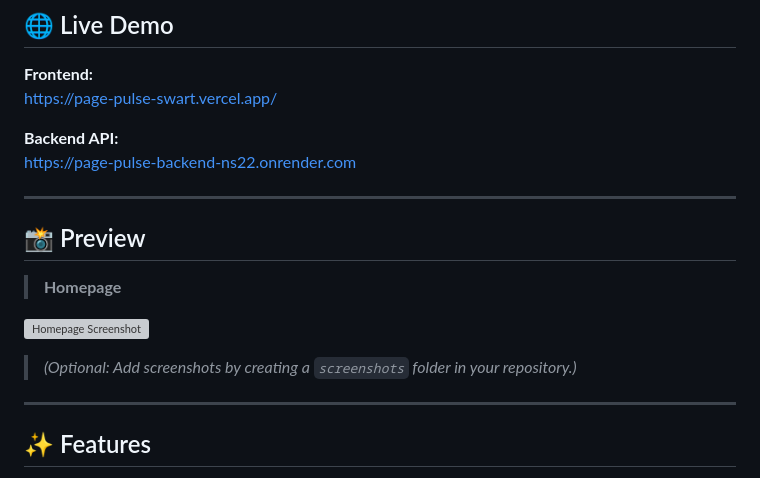
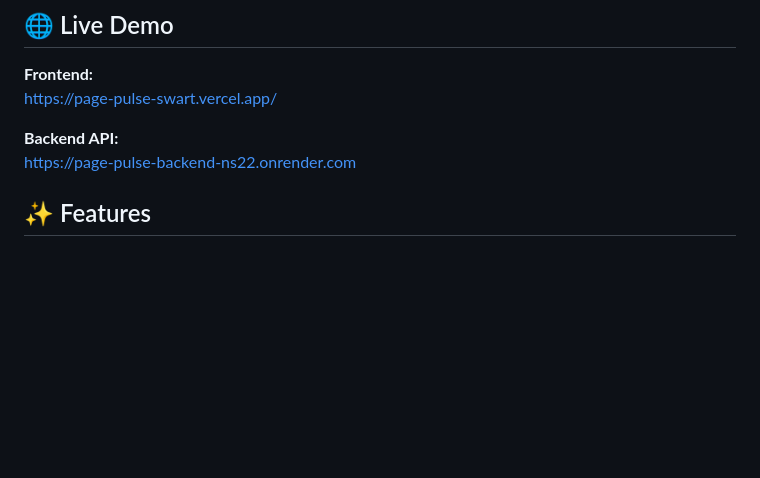
Before and after one commit to subhyansh/page-pulse, a Markdown page: README.md, the part around the change. Drawn GitHub-style; blank space fills up the shorter version; grey boxes are pictures that could not be loaded.

```diff
--- a/README.md
+++ b/README.md
@@ -14,17 +14,6 @@ https://page-pulse-swart.vercel.app/
 **Backend API:**
 https://page-pulse-backend-ns22.onrender.com
 
----
-
-## 📸 Preview
-
-> **Homepage**
-
-![Homepage Screenshot](screenshots/home.png)
-
-> *(Optional: Add screenshots by creating a `screenshots` folder in your repository.)*
-
----
 
 ## ✨ Features
 
```
